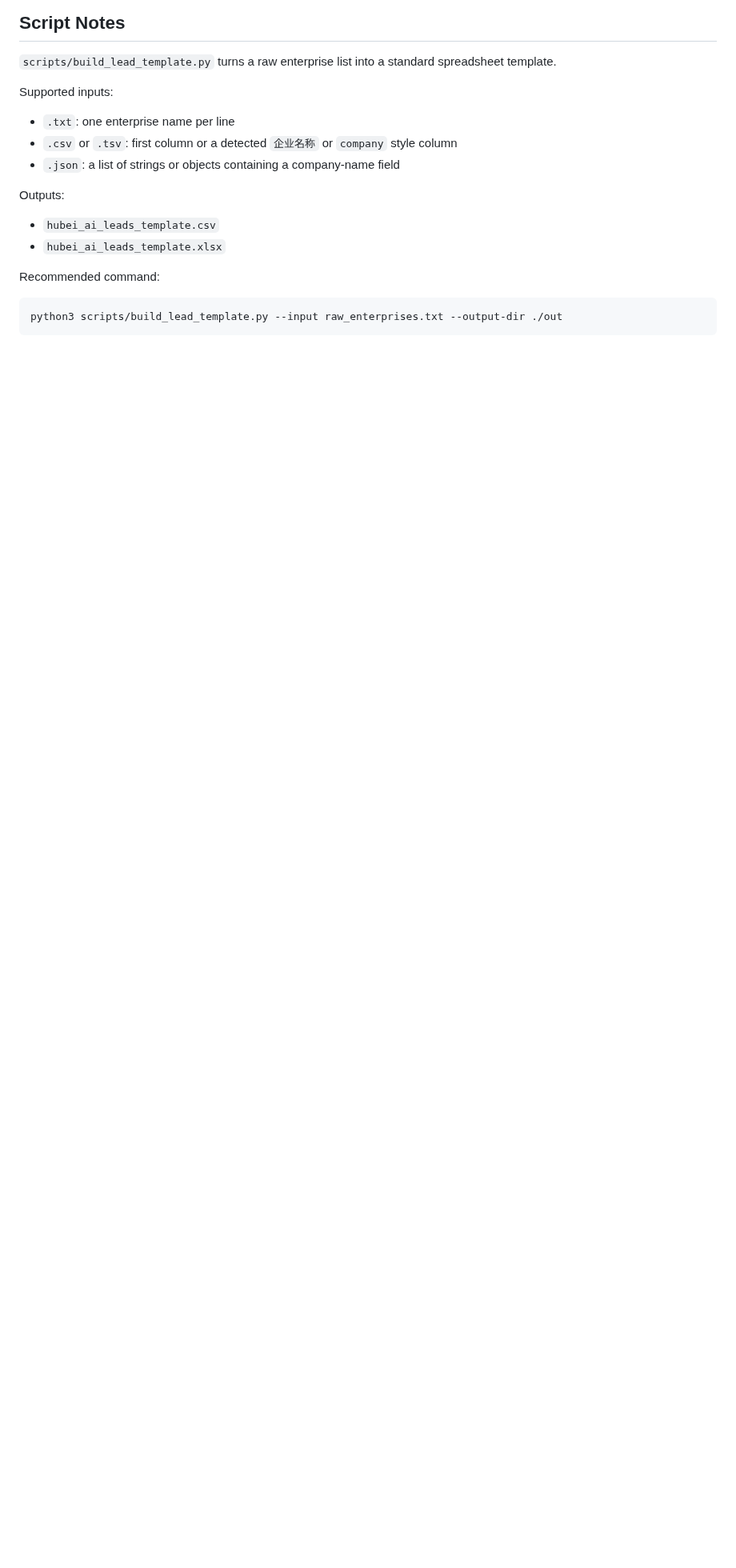
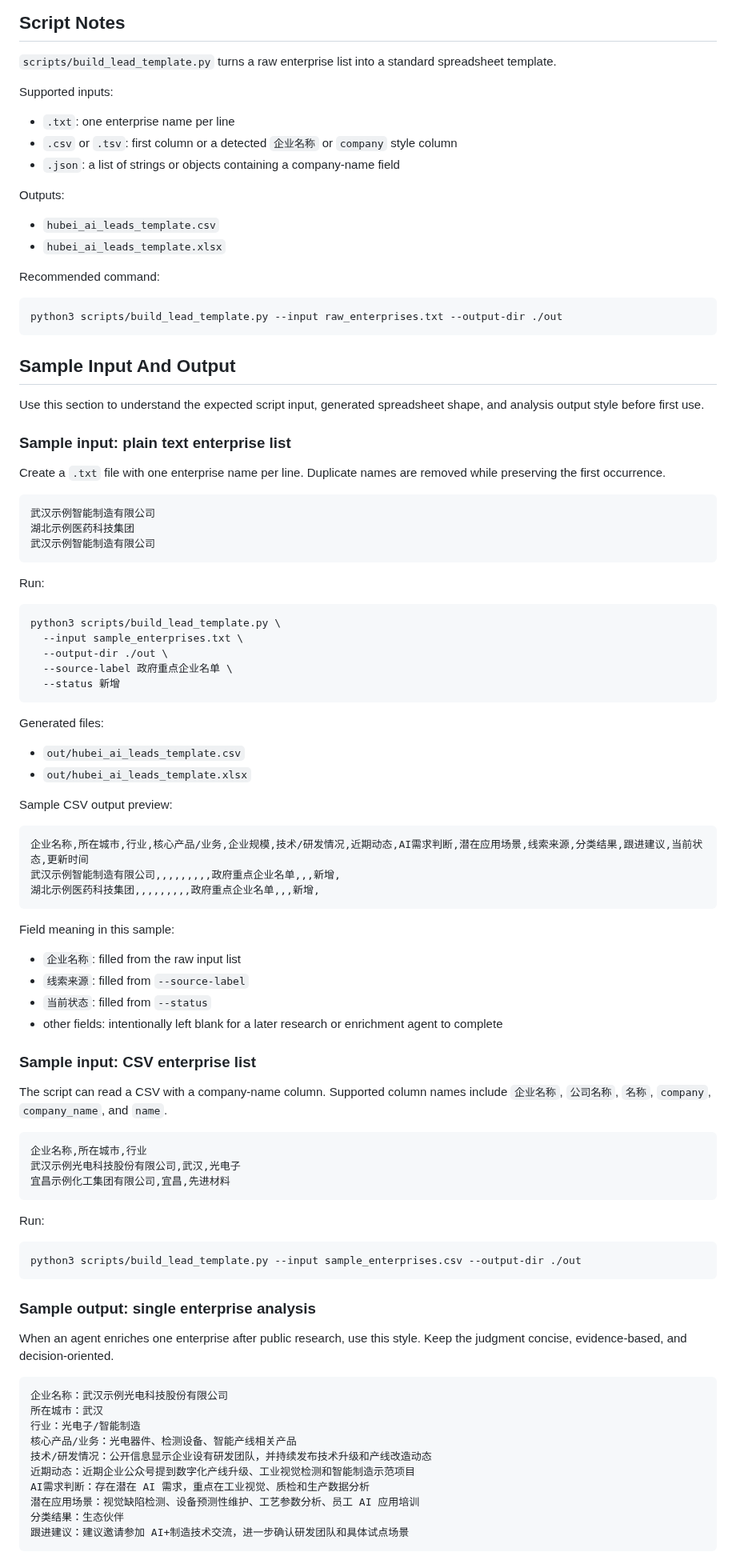
Before and after one commit to AgenticAIPlan/AgenticAISkills, a Markdown page: skills/hubei-ai-ecosystem-lead-scout/SKILL.md, the part around one of its changes. Shown at 80% size. GitHub-like rendering; blank space fills up the shorter version.

Commit message:
add sample usage for hubei ai lead scout

````diff
--- a/skills/hubei-ai-ecosystem-lead-scout/SKILL.md
+++ b/skills/hubei-ai-ecosystem-lead-scout/SKILL.md
@@ -161,3 +161,79 @@ Recommended command:
 python3 scripts/build_lead_template.py --input raw_enterprises.txt --output-dir ./out
 ```
 
+
+## Sample Input And Output
+
+Use this section to understand the expected script input, generated spreadsheet shape, and analysis output style before first use.
+
+### Sample input: plain text enterprise list
+
+Create a `.txt` file with one enterprise name per line. Duplicate names are removed while preserving the first occurrence.
+
+```text
+武汉示例智能制造有限公司
+湖北示例医药科技集团
+武汉示例智能制造有限公司
+```
+
+Run:
+
+```bash
+python3 scripts/build_lead_template.py \
+  --input sample_enterprises.txt \
+  --output-dir ./out \
+  --source-label 政府重点企业名单 \
+  --status 新增
+```
+
+Generated files:
+- `out/hubei_ai_leads_template.csv`
+- `out/hubei_ai_leads_template.xlsx`
+
+Sample CSV output preview:
+
+```csv
+企业名称,所在城市,行业,核心产品/业务,企业规模,技术/研发情况,近期动态,AI需求判断,潜在应用场景,线索来源,分类结果,跟进建议,当前状态,更新时间
+武汉示例智能制造有限公司,,,,,,,,,政府重点企业名单,,,新增,
+湖北示例医药科技集团,,,,,,,,,政府重点企业名单,,,新增,
+```
+
+Field meaning in this sample:
+- `企业名称`: filled from the raw input list
+- `线索来源`: filled from `--source-label`
+- `当前状态`: filled from `--status`
+- other fields: intentionally left blank for a later research or enrichment agent to complete
+
+### Sample input: CSV enterprise list
+
+The script can read a CSV with a company-name column. Supported column names include `企业名称`, `公司名称`, `名称`, `company`, `company_name`, and `name`.
+
+```csv
+企业名称,所在城市,行业
+武汉示例光电科技股份有限公司,武汉,光电子
+宜昌示例化工集团有限公司,宜昌,先进材料
+```
+
+Run:
+
+```bash
+python3 scripts/build_lead_template.py --input sample_enterprises.csv --output-dir ./out
+```
+
+### Sample output: single enterprise analysis
+
+When an agent enriches one enterprise after public research, use this style. Keep the judgment concise, evidence-based, and decision-oriented.
+
+```markdown
+企业名称：武汉示例光电科技股份有限公司
+所在城市：武汉
+行业：光电子/智能制造
+核心产品/业务：光电器件、检测设备、智能产线相关产品
+技术/研发情况：公开信息显示企业设有研发团队，并持续发布技术升级和产线改造动态
+近期动态：近期企业公众号提到数字化产线升级、工业视觉检测和智能制造示范项目
+AI需求判断：存在潜在 AI 需求，重点在工业视觉、质检和生产数据分析
+潜在应用场景：视觉缺陷检测、设备预测性维护、工艺参数分析、员工 AI 应用培训
+分类结果：生态伙伴
+跟进建议：建议邀请参加 AI+制造技术交流，进一步确认研发团队和具体试点场景
+```
+
````
Also changed, not shown: other parts of skills/hubei-ai-ecosystem-lead-scout/SKILL.md (+10 -0 lines).
